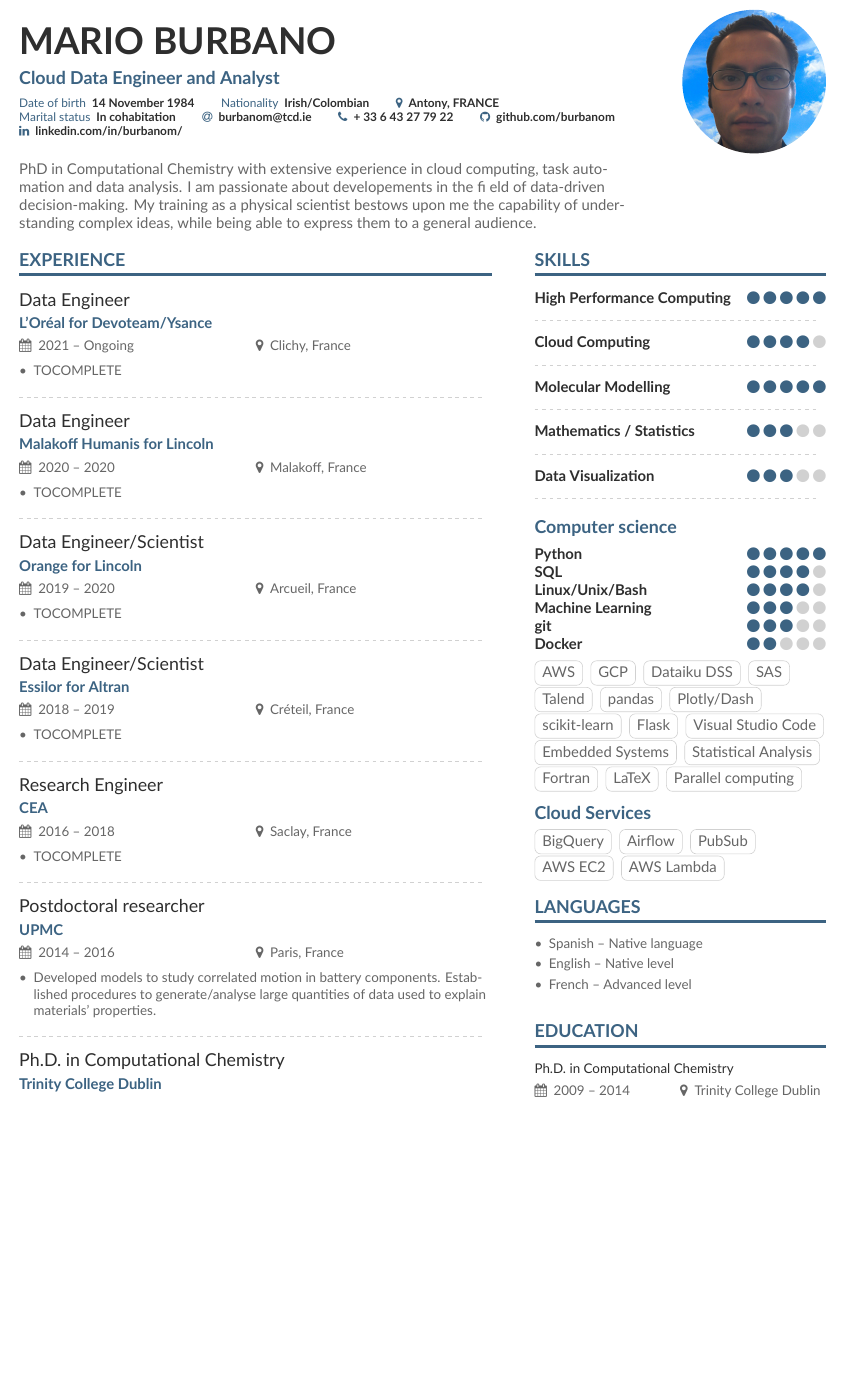
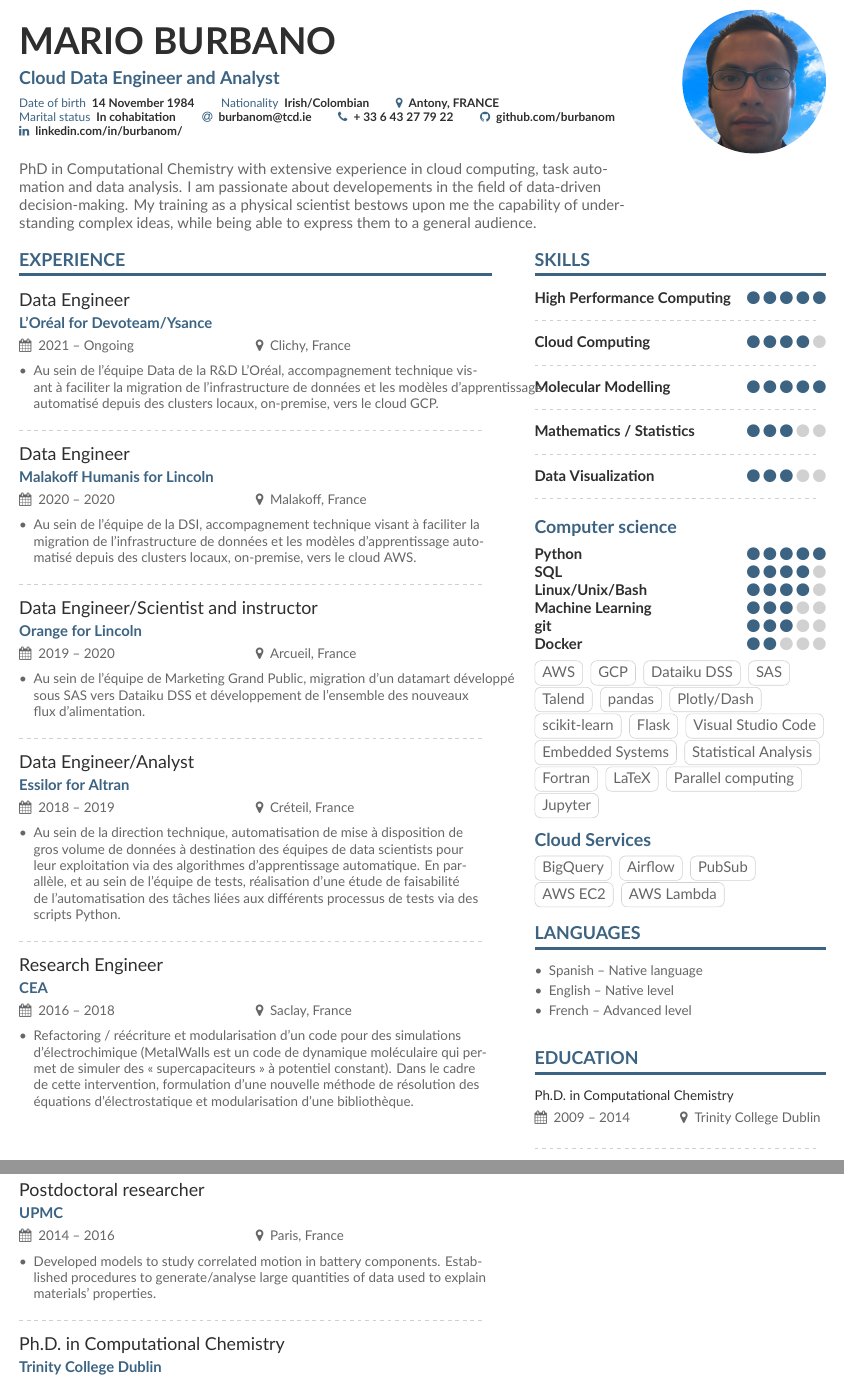
Before and after one commit to gVallverdu/cv, a LaTeX CV (cv-en-short.tex, which reads sidebar-en.tex): part of page 1 of 2 before the commit and two parts of pages 1 and 2 of 2 after it, the two joined at a grey line, cut so that both start at the same text, the shorter picture padded with empty space. Compiled offline with XeLaTeX; a missing font is replaced by an installed copy or a similar font.

Commit message:
Continued syncing both versions

```diff
--- a/cv-en-short.tex
+++ b/cv-en-short.tex
@@ -25,6 +25,9 @@
 
 % \documentclass[10pt,a4paper,normalphoto,academicons]{altacv}
 \documentclass[10pt,a4paper,ragged2e,academicons]{altacv}
+
+\setdefaultlanguage[variant=british]{english}
+\sethyphenation{english}{} % Add words between the {} to avoid them to be cut
 
 %% AltaCV uses the fontawesome and academicon fonts
 %% and packages.
@@ -97,13 +100,7 @@ bottom=1.25cm}
 \begin{fullwidth}
 \makecvheader
 \parbox{.7\paperwidth}{%
-PhD in Computational Chemistry with extensive experience in cloud computing, task automation and data analysis. I am passionate about developements in the
-fi
-eld
-of data-driven decision-making. My training as a
-physical scientist bestows upon me the capability
-of understanding complex ideas, while being able
-to express them to a general audience.
+PhD in Computational Chemistry with extensive experience in cloud computing, task automation and data analysis. I am passionate about developements in the field of data-driven decision-making. My training as a physical scientist bestows upon me the capability of understanding complex ideas, while being able to express them to a general audience.
 }
 
 \end{fullwidth}
@@ -121,35 +118,48 @@ to express them to a general audience.
 
 \cvevent{Data Engineer}{L'Oréal for Devoteam/Ysance}{2021 -- Ongoing}{Clichy, France}
 \begin{itemize}
-\item TOCOMPLETE
+\item Au sein de l’équipe Data de la R\&D L’Oréal, accompagnement technique visant à faciliter
+la migration de l’infrastructure de données et les modèles d’apprentissage automatisé
+depuis des clusters locaux, on-premise, vers le cloud GCP.
 \end{itemize}
 
 \divider
 
 \cvevent{Data Engineer}{Malakoff Humanis for Lincoln}{2020 -- 2020}{Malakoff, France}
 \begin{itemize}
-\item TOCOMPLETE
+\item Au sein de l’équipe de la DSI, accompagnement technique visant à faciliter la migration
+de l’infrastructure de données et les modèles d’apprentissage automatisé depuis des
+clusters locaux, on-premise, vers le cloud AWS.
 \end{itemize}
 
 \divider
 
-\cvevent{Data Engineer/Scientist}{Orange for Lincoln}{2019 -- 2020}{Arcueil, France}
+\cvevent{Data Engineer/Scientist and instructor}{Orange for Lincoln}{2019 -- 2020}{Arcueil, France}
 \begin{itemize}
-\item TOCOMPLETE
+\item Au sein de l’équipe de Marketing Grand Public, migration d’un datamart développé sous
+SAS vers Dataiku DSS et développement de l’ensemble des nouveaux flux d’alimentation.
 \end{itemize}
 
 \divider
 
-\cvevent{Data Engineer/Scientist}{Essilor for Altran}{2018 -- 2019}{Créteil, France}
+\cvevent{Data Engineer/Analyst}{Essilor for Altran}{2018 -- 2019}{Créteil, France}
 \begin{itemize}
-\item TOCOMPLETE
+\item Au sein de la direction technique, automatisation de mise à disposition de gros volume de
+données à destination des équipes de data scientists pour leur exploitation via des
+algorithmes d’apprentissage automatique.
+En parallèle, et au sein de l’équipe de tests, réalisation d’une étude de faisabilité de
+l’automatisation des tâches liées aux différents processus de tests via des scripts Python.
 \end{itemize}
 
 \divider
 
 \cvevent{Research Engineer}{CEA}{2016 -- 2018}{Saclay, France}
 \begin{itemize}
-\item TOCOMPLETE
+\item Refactoring / réécriture et modularisation d’un code pour des simulations
+d’électrochimique (MetalWalls est un code de dynamique moléculaire qui permet de
+simuler des « supercapaciteurs » à potentiel constant).
+Dans le cadre de cette intervention, formulation d’une nouvelle méthode de résolution
+des équations d’électrostatique et modularisation d'une bibliothèque.
 \end{itemize}
 
 \divider
--- a/sidebar-en.tex
+++ b/sidebar-en.tex
@@ -63,6 +63,7 @@
 \cvtag{Fortran}
 \cvtag{LaTeX}
 \cvtag{Parallel computing}
+\cvtag{Jupyter}
 
 \medskip
 
```
Also changed, not shown: cv-fr-short.tex (+8 -6 lines), cv-en-short.pdf, cv-fr-short.pdf.
